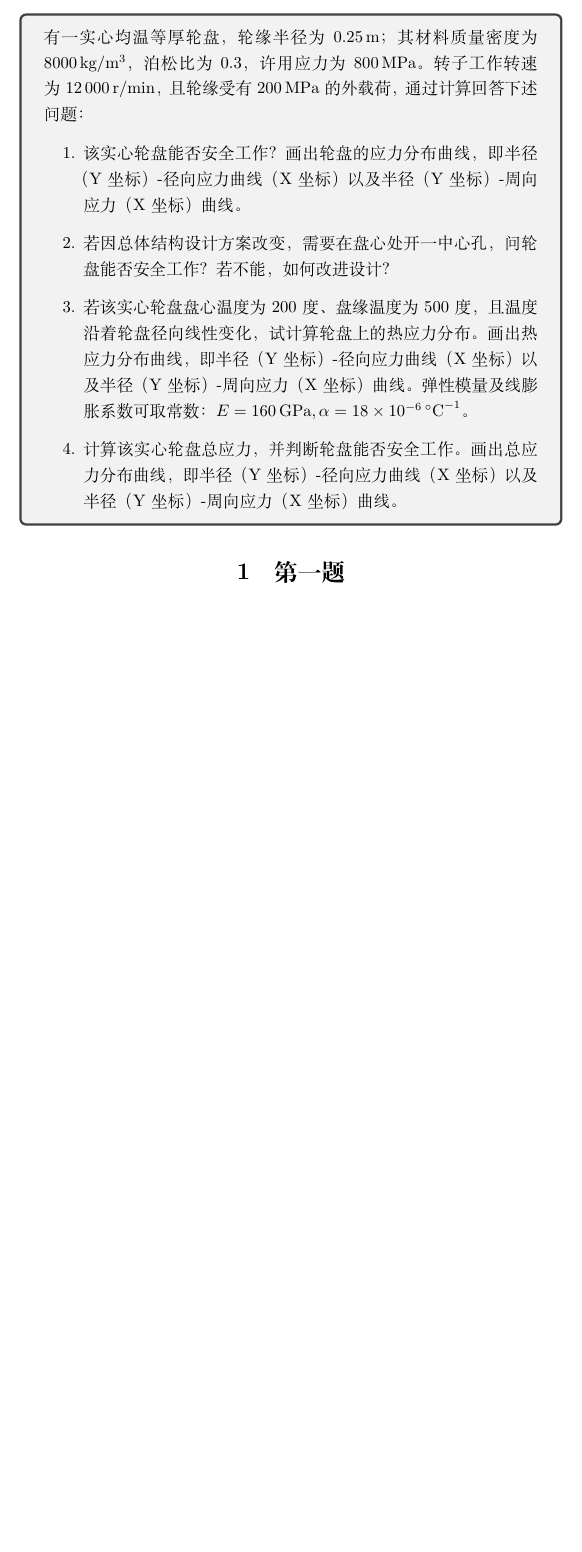
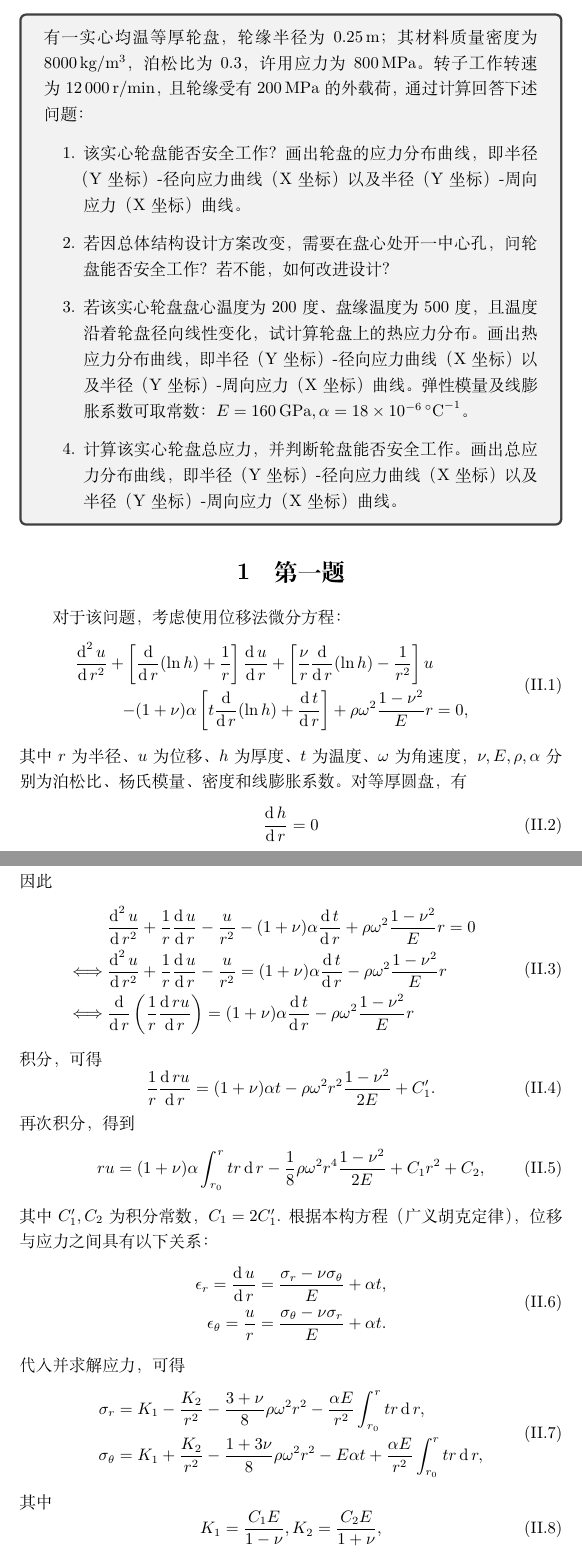
Before and after one commit to mmmhj2/reports, a LaTeX document (applied-mechanics/main.tex, which reads applied-mechanics/part-2.tex): part of page 3 of 4 before the commit and two parts of pages 3 and 4 of 5 after it, the two joined at a grey line, cut so that both start at the same text, the shorter picture padded with empty space. Compiled offline with XeLaTeX.

Commit message:
Add a part of derivation of the solution.

```diff
--- a/applied-mechanics/main.tex
+++ b/applied-mechanics/main.tex
@@ -3,6 +3,9 @@
 \usepackage{siunitx}
 \usepackage{hyperref}
 \usepackage{tcolorbox}
+
+\DeclareMathOperator{\dif}{\mathop{} \! \mathrm{d}}
+\numberwithin{equation}{part}
 
 \author{李文灿}
 \title{《应用力学》 2025 年考核}
--- a/applied-mechanics/part-2.tex
+++ b/applied-mechanics/part-2.tex
@@ -20,3 +20,54 @@
 \end{tcolorbox}
 
 \section{第一题}
+
+对于该问题，考虑使用位移法微分方程：
+\begin{equation}
+    \begin{aligned}
+        \frac{\dif^2 u}{\dif r^2} + \left[ \frac{\dif}{\dif r} (\ln h )+ \frac{1}{r} \right] \frac{\dif u}{\dif r} +
+        \left[\frac{\nu}{r}\frac{\dif}{\dif r} (\ln h) - \frac{1}{r^2}\right] u & \\
+        - (1 + \nu) \alpha \left[ t \frac{\dif}{\dif r} (\ln h) + \frac{\dif t}{\dif r}\right] +
+        \rho \omega^2 \frac{1 - \nu^2}{E} r &= 0,
+    \end{aligned}
+\end{equation}
+其中$r$为半径、$u$为位移、$h$为厚度、$t$为温度、$\omega$为角速度，$\nu, E, \rho, \alpha$分别为泊松比、杨氏模量、密度和线膨胀系数。
+对等厚圆盘，有
+\begin{equation}
+    \frac{\dif h}{\dif r} = 0
+\end{equation}
+因此
+\begin{equation}
+    \begin{aligned}
+        & \frac{\dif^2 u}{\dif r^2} + \frac{1}{r} \frac{\dif u}{\dif r} - \frac{u}{r^2} - (1 + \nu) \alpha \frac{\dif t}{\dif r} + \rho \omega^2 \frac{1 - \nu^2}{E} r = 0 \\
+        \iff & \frac{\dif^2 u}{\dif r^2} + \frac{1}{r} \frac{\dif u}{\dif r} - \frac{u}{r^2} = (1 + \nu) \alpha \frac{\dif t}{\dif r} - \rho \omega^2 \frac{1 - \nu^2}{E} r \\
+        \iff & \frac{\dif}{\dif r}\left( \frac{1}{r} \frac{\dif ru}{\dif r} \right) = (1 + \nu) \alpha \frac{\dif t}{\dif r} - \rho \omega^2 \frac{1 - \nu^2}{E} r
+    \end{aligned}
+\end{equation}
+积分，可得
+\begin{equation}
+    \frac{1}{r} \frac{\dif ru}{\dif r} = (1 + \nu) \alpha t- \rho \omega^2 r^2 \frac{1 - \nu^2}{2E} + C_1'.
+\end{equation}
+再次积分，得到
+\begin{equation}
+    ru = (1 + \nu) \alpha \int_{r_0}^r tr \dif r - \frac{1}{8} \rho \omega^2 r^4 \frac{1 - \nu^2}{2E} + C_1 r^2 + C_2,
+\end{equation}
+其中$C_1', C_2$为积分常数，$C_1 = 2C_1'$.
+根据本构方程（广义胡克定律），位移与应力之间具有以下关系：
+\begin{equation}
+    \begin{aligned}
+        \epsilon_r = \frac{\dif u}{\dif r} &= \frac{\sigma_r - \nu \sigma_\theta}{E} + \alpha t, \\
+        \epsilon_\theta = \frac{u}{r} &= \frac{\sigma_\theta - \nu \sigma_r}{E} + \alpha t.
+    \end{aligned}
+\end{equation}
+代入并求解应力，可得
+\begin{equation}
+    \begin{aligned}
+        \sigma_r &= K_1 - \frac{K_2}{r^2} -\frac{3+\nu}{8} \rho \omega^2 r^2 - \frac{\alpha E}{r^2} \int_{r_0}^r tr \dif r, \\
+        \sigma_\theta & = K_1 + \frac{K_2}{r^2} -\frac{1+3\nu}{8} \rho \omega^2 r^2  - E \alpha t + \frac{\alpha E}{r^2} \int_{r_0}^r tr \dif r,
+    \end{aligned}
+\end{equation}
+其中
+\begin{equation}
+    K_1 = \frac{C_1 E}{1-\nu}, K_2 = \frac{C_2 E}{1 + \nu},
+\end{equation}
+是两个根据边界条件求解的常数。
```
